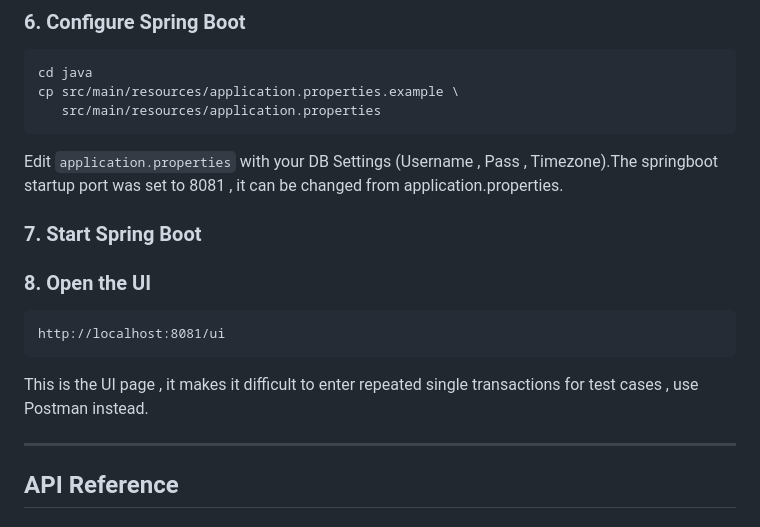
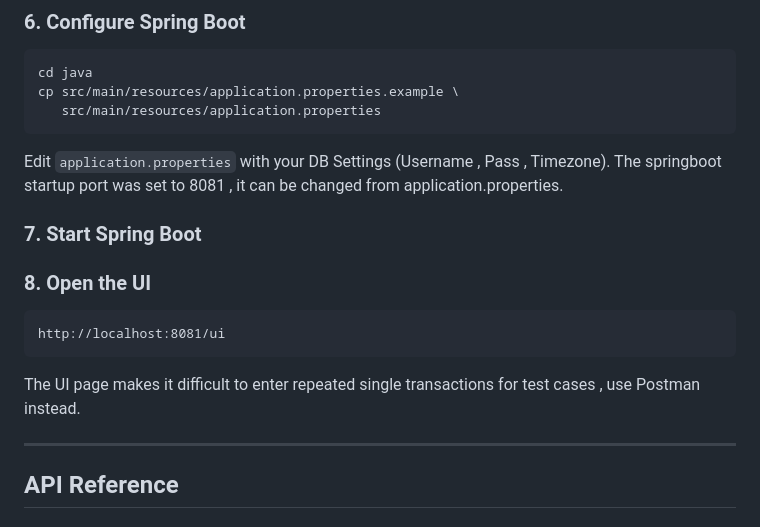
Before and after one commit to VJ12200/Fraud-Guard-Credit-Card-Fraud-Detection-, a Markdown page: README.MD, the part around the change. Rendered like a GitHub page.

````diff
--- a/README.MD
+++ b/README.MD
@@ -290,16 +290,17 @@ cp src/main/resources/application.properties.example \
    src/main/resources/application.properties
 ```
 
-Edit `application.properties` with your DB Settings (Username , Pass , Timezone).The springboot startup port was set to 8081 , it can be changed from application.properties.
+Edit `application.properties` with your DB Settings (Username , Pass , Timezone). The springboot startup port was set to 8081 , it can be changed from application.properties.
 
 ### 7. Start Spring Boot
+
 
 ### 8. Open the UI
 
 ```
 http://localhost:8081/ui
 ```
-This is the UI page , it makes it difficult to enter repeated single transactions for test cases , use Postman instead.
+The UI page makes it difficult to enter repeated single transactions for test cases , use Postman instead.
 
 ---
 
````
